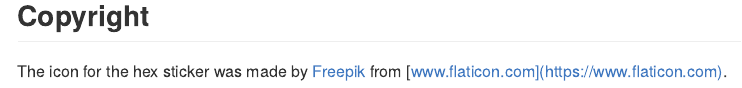
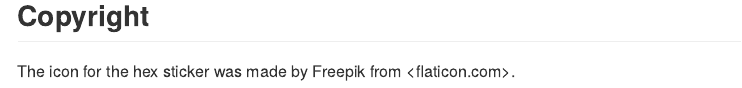
Before and after one commit to ellessenne/comorbidity, an R Markdown document (README.Rmd): the page in a window 1100 px wide, from 6240 px down. Rendered offline with R 4.5, knitr and Pandoc, with nearby package versions; some code elsewhere in the file could not run offline; long lines of code are wrapped; badge pictures from the web are left out.

Commit message:
Removed problematic URLs (Error 403) from README file

```diff
--- a/README.Rmd
+++ b/README.Rmd
@@ -209,4 +209,4 @@
 
 ## Copyright
 
-The icon for the hex sticker was made by [Freepik](https://www.flaticon.com/free-icons/medical-record) from [www.flaticon.com](https://www.flaticon.com).
+The icon for the hex sticker was made by Freepik from <flaticon.com>.
```
